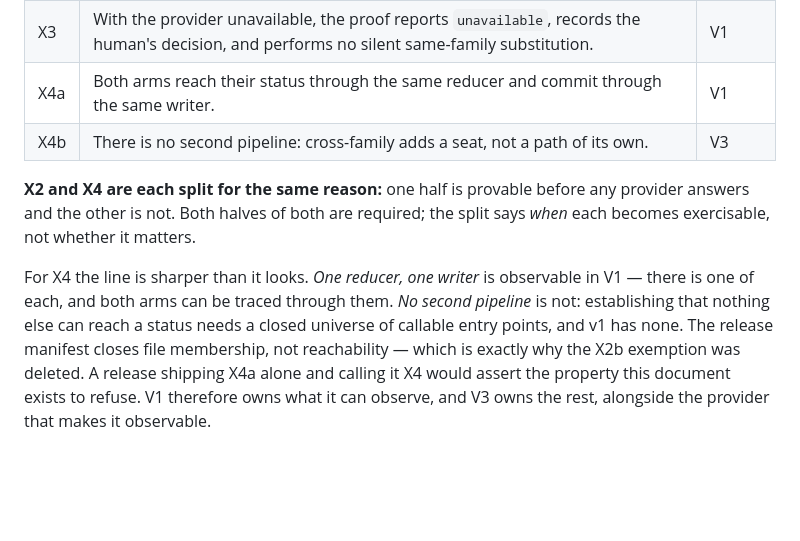
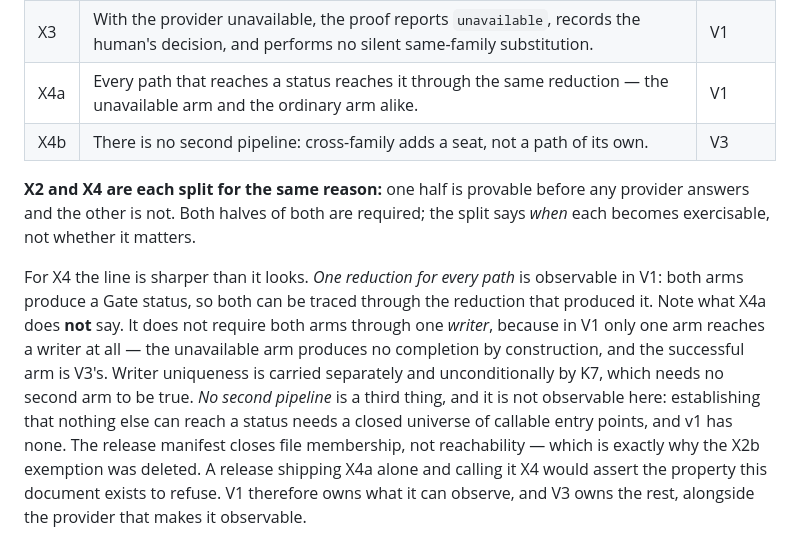
Before and after one commit to xmkevinchen/agentic-engineering, a Markdown page: docs/v1/acceptance.md, the part around the change. GitHub-like rendering; blank space fills up the shorter version.

Commit message:
docs(v1): X4a is one reduction for every path, not one writer for both arms
The split named the wrong observable. X4a required both arms through the same
writer, but in V1 only one arm reaches a writer at all: the unavailable arm
produces no completion by construction and the successful arm belongs to V3. Half
the criterion was unexercisable on the amendment's own terms.

What both arms do share is the reduction. Both produce a Gate status, so both can
be traced through the reduction that produced it, and the unavailable arm is
exactly the second path that makes the property observable rather than vacuous.
X4a is now that: every path reaching a status reaches it through the same
reduction.

Writer uniqueness is carried separately and unconditionally by K7, which needs no
second arm to be true. Saying so also removes the implication that V1 must produce
two completions to prove anything.

Co-Authored-By: Claude Opus 5 (1M context) <noreply@anthropic.com>

```diff
--- a/docs/v1/acceptance.md
+++ b/docs/v1/acceptance.md
@@ -169,16 +169,21 @@ they cannot be.
 | X2a | The `requested` identity **the Contract states** appears in AE's dispatch-attempt and unavailable records with an identical **canonical-JSON encoding** (equivalently, an identical canonical digest), bound to the same Contract revision and run, while `observed` and `effective` are **absent — not `null`, not empty**. A request field is never reported as an effective-family claim. | V1 |
 | X2b | A **populated** `observed` identity correlates correctly to `effective` — the archive's account of what the backend did is what gets claimed. | V3 |
 | X3 | With the provider unavailable, the proof reports `unavailable`, records the human's decision, and performs no silent same-family substitution. | V1 |
-| X4a | Both arms reach their status through the same reducer and commit through the same writer. | V1 |
+| X4a | Every path that reaches a status reaches it through the same reduction — the unavailable arm and the ordinary arm alike. | V1 |
 | X4b | There is no second pipeline: cross-family adds a seat, not a path of its own. | V3 |
 
 **X2 and X4 are each split for the same reason:** one half is provable before any
 provider answers and the other is not. Both halves of both are required; the split
 says *when* each becomes exercisable, not whether it matters.
 
-For X4 the line is sharper than it looks. *One reducer, one writer* is observable
-in V1 — there is one of each, and both arms can be traced through them. *No second
-pipeline* is not: establishing that nothing else can reach a status needs a closed
+For X4 the line is sharper than it looks. *One reduction for every path* is
+observable in V1: both arms produce a Gate status, so both can be traced through
+the reduction that produced it. Note what X4a does **not** say. It does not
+require both arms through one *writer*, because in V1 only one arm reaches a
+writer at all — the unavailable arm produces no completion by construction, and
+the successful arm is V3's. Writer uniqueness is carried separately and
+unconditionally by K7, which needs no second arm to be true. *No second pipeline*
+is a third thing, and it is not observable here: establishing that nothing else can reach a status needs a closed
 universe of callable entry points, and v1 has none. The release manifest closes
 file membership, not reachability — which is exactly why the X2b exemption was
 deleted. A release shipping X4a alone and calling it X4 would assert the property
```
Also changed, not shown: docs/v1/implementation-plan.md (+3 -1 lines).
